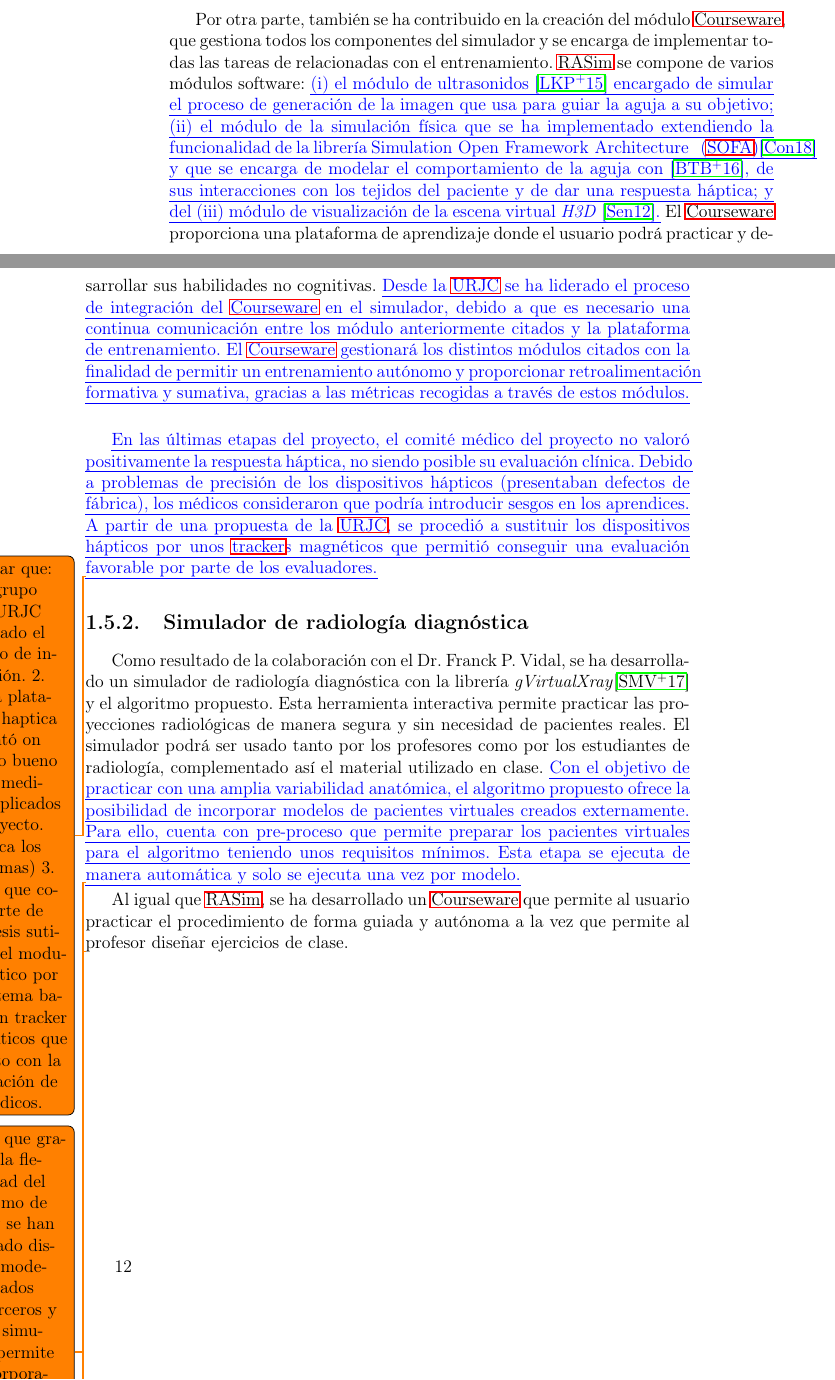
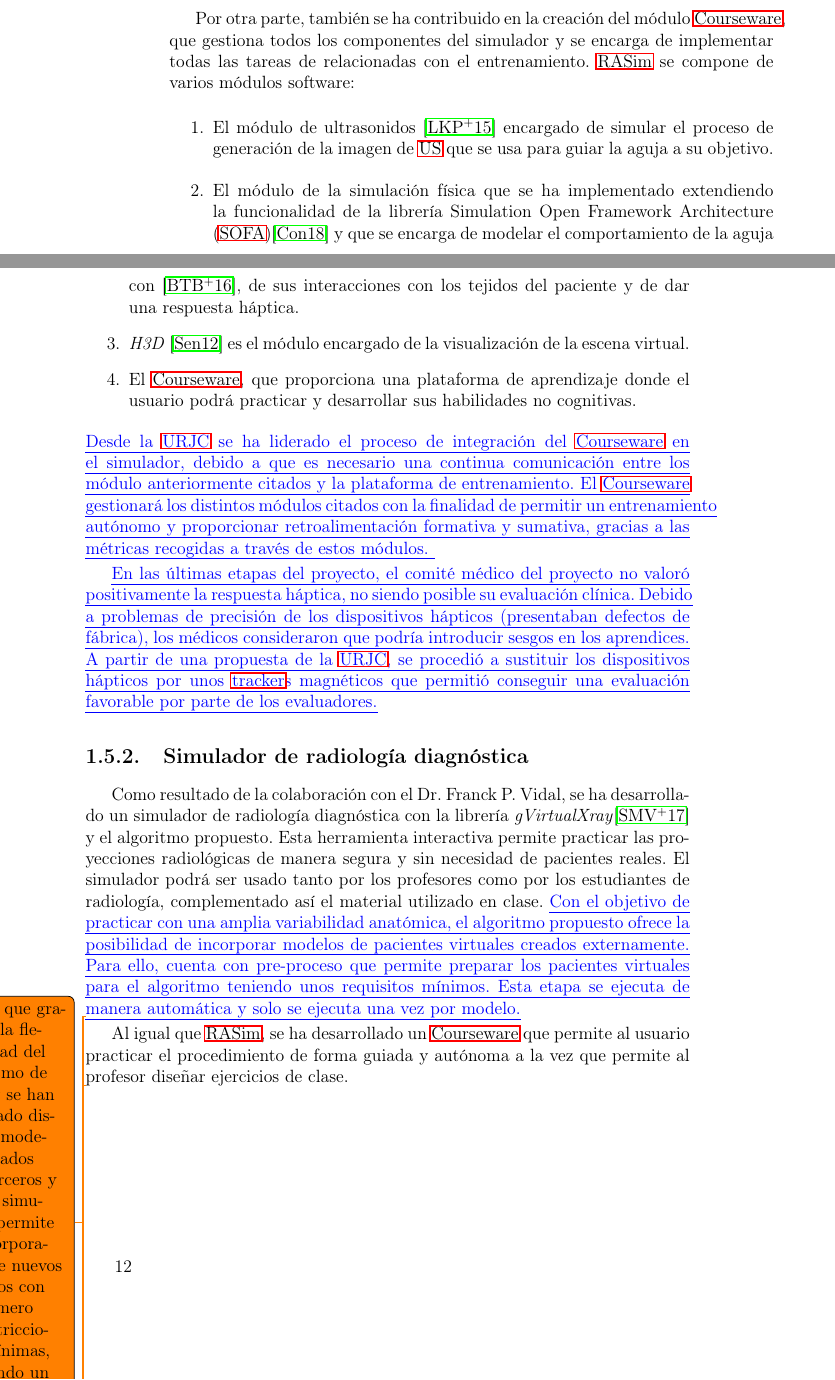
Before and after one commit to CheToGuevara/Tesis-2-Introducci-n, a LaTeX book (main.tex, which reads Contribucciones.tex): two parts of pages 21 and 22 of 25, joined at a grey line, cut so that both start at the same text. Compiled offline with pdfLaTeX.

Commit message:
Updates from ShareLaTeX

```diff
--- a/Contribucciones.tex
+++ b/Contribucciones.tex
@@ -20,15 +20,23 @@ La participación en el proyecto \ac{RASimAs} es el punto de partida del desarro
 El algoritmo propuesto ha sido integrado dentro del entorno \ac{ITGVPH}.
 Esta herramienta proporciona los modelos que se van a utilizar en \ac{RASim}, permitiendo un entrenamiento del procedimiento de \ac{RA} con una base de datos de pacientes que disponga de una amplia variabilidad anatómica.
 
-Por otra parte, también se ha contribuido en la creación del módulo \ac{Courseware}, que gestiona todos los componentes del simulador y se encarga de implementar todas las tareas de relacionadas con el entrenamiento. \ac{RASim} se compone de varios módulos software: \new{(i) el módulo de ultrasonidos \cite{Law2015} encargado de simular el proceso de generación de la imagen que usa para guiar la aguja a su objetivo; (ii) el módulo de la simulación física que se ha implementado extendiendo la funcionalidad de la librería \ac{SOFA}\cite{sofaweb} y que se encarga de modelar el comportamiento de la aguja con \cite{needleinsertion}, de sus interacciones con los tejidos del paciente y de dar una respuesta háptica; y del (iii) módulo de visualización de la escena virtual \emph{H3D} \cite{sensegraphics2012open}.}  El \ac{Courseware} proporciona una plataforma de aprendizaje donde el usuario podrá practicar y desarrollar sus habilidades no cognitivas.  \new{Desde la \ac{URJC} se ha liderado el proceso de integración del \ac{Courseware} en el simulador, debido a que es necesario una continua comunicación entre los módulo anteriormente citados y la plataforma de entrenamiento. El \ac{Courseware} gestionará los distintos módulos citados con la finalidad de permitir un entrenamiento autónomo y proporcionar retroalimentación formativa y sumativa, gracias a las métricas recogidas a través de estos módulos. }
+Por otra parte, también se ha contribuido en la creación del módulo \ac{Courseware}, que gestiona todos los componentes del simulador y se encarga de implementar todas las tareas de relacionadas con el entrenamiento. \ac{RASim} se compone de varios módulos software:
+\begin{enumerate}
+    \item El módulo de ultrasonidos \cite{Law2015} encargado de simular el proceso de generación de la imagen de \ac{US} que se usa para guiar la aguja a su objetivo.
+    \item El módulo de la simulación física que se ha implementado extendiendo la funcionalidad de la librería \ac{SOFA}\cite{sofaweb} y que se encarga de modelar el comportamiento de la aguja con \cite{needleinsertion}, de sus interacciones con los tejidos del paciente y de dar una respuesta háptica.
+    \item \emph{H3D} \cite{sensegraphics2012open} es el módulo encargado de la visualización de la escena virtual.
+    \item El \ac{Courseware}, que proporciona una plataforma de aprendizaje donde el usuario podrá practicar y desarrollar sus habilidades no cognitivas.
+\end{enumerate}
+%\new{(i) ; (ii) ; y del (iii) .}
+\new{Desde la \ac{URJC} se ha liderado el proceso de integración del \ac{Courseware} en el simulador, debido a que es necesario una continua comunicación entre los módulo anteriormente citados y la plataforma de entrenamiento. El \ac{Courseware} gestionará los distintos módulos citados con la finalidad de permitir un entrenamiento autónomo y proporcionar retroalimentación formativa y sumativa, gracias a las métricas recogidas a través de estos módulos. }
 
 \new{En las últimas etapas del proyecto, el comité médico del proyecto no valoró positivamente la respuesta háptica, no siendo posible su evaluación clínica. Debido a problemas de precisión de los dispositivos hápticos (presentaban defectos de fábrica), los médicos consideraron que podría introducir sesgos en los aprendices. A partir de una propuesta de la \ac{URJC}, se procedió a sustituir los dispositivos hápticos por unos \acs{tracker}s magnéticos que permitió conseguir una evaluación favorable por parte de los evaluadores.}
 
 
-\todo{Explicar que:
-1. El grupo de la URJC a liderado el proceso de integración.
-2. Qué la plataforma haptica no contó on el visto bueno de los medicos implicados en proyecto. (Explica los problemas)
-3. Indica que como parte de está tesis sutituiste el modulo haptico por un sistema basado en tracker magenticos que si conto con la aprobación de los medicos. }
+% \todo{Explicar que:
+% 1. El grupo de la URJC a liderado el proceso de integración.
+% 2. Qué la plataforma haptica no contó on el visto bueno de los medicos implicados en proyecto. (Explica los problemas)
+% 3. Indica que como parte de está tesis sutituiste el modulo haptico por un sistema basado en tracker magenticos que si conto con la aprobación de los medicos. }
 
 
 \subsection{Simulador de radiología diagnóstica}
```
Also changed, not shown: Acronyms.tex (+6 -1 lines), Introduccion.tex (+1 -1 lines).
